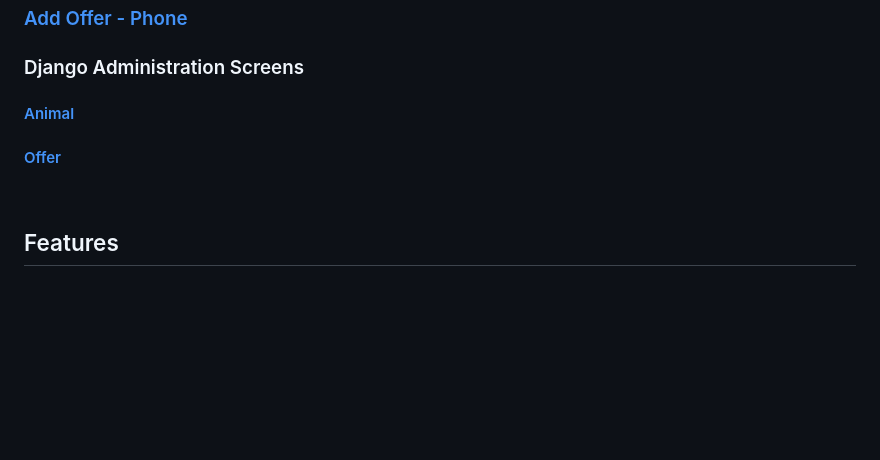
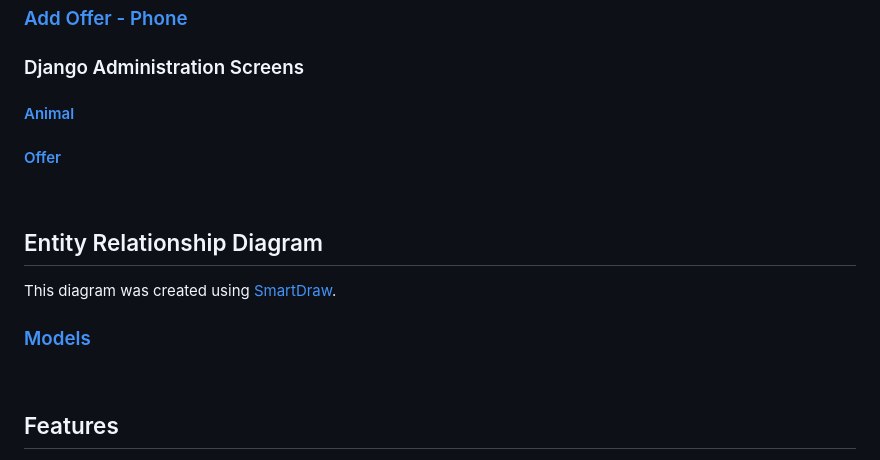
Before and after one commit to evelynfoy/animal-hostel, a Markdown page: README.md, the part around the change. Rendered like a GitHub page; blank space fills up the shorter version.

Commit message:
Add entity relattionship diagram

```diff
--- a/README.md
+++ b/README.md
@@ -65,6 +65,11 @@ The wireframes below were generated using [Balsamic](https://balsamiq.com/wirefr
 #### [Offer](docs/wireframes/django-administration-offer.png "Offer wireframe")
 &nbsp;
 
+## Entity Relationship Diagram
+This diagram was created using [SmartDraw](https://www.smartdraw.com/entity-relationship-diagram/er-diagram-tool.htm "SmartDraw").
+### [Models](docs/erd.jpg "Models")
+&nbsp;
+
 ## Features
 
 ### Existing Features
```
Also changed, not shown: docs/erd.jpg (added).
